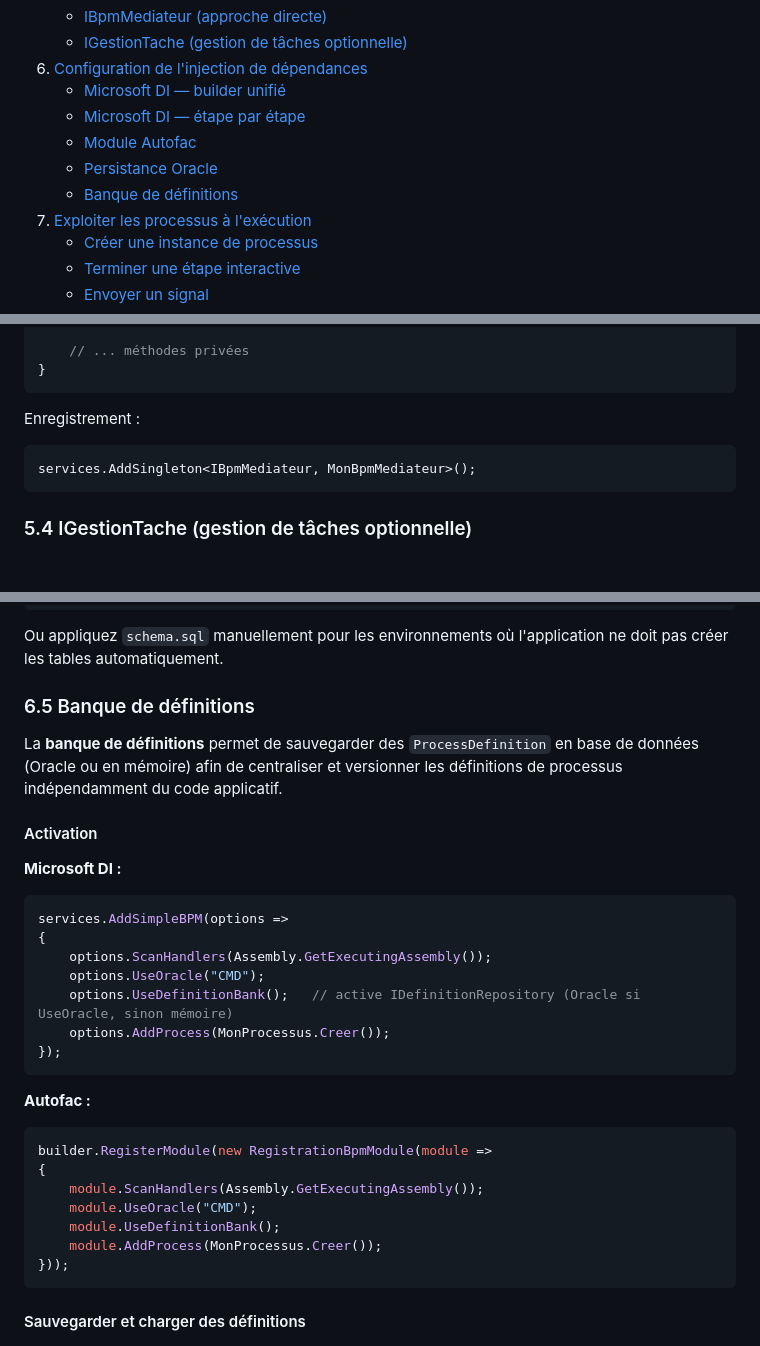
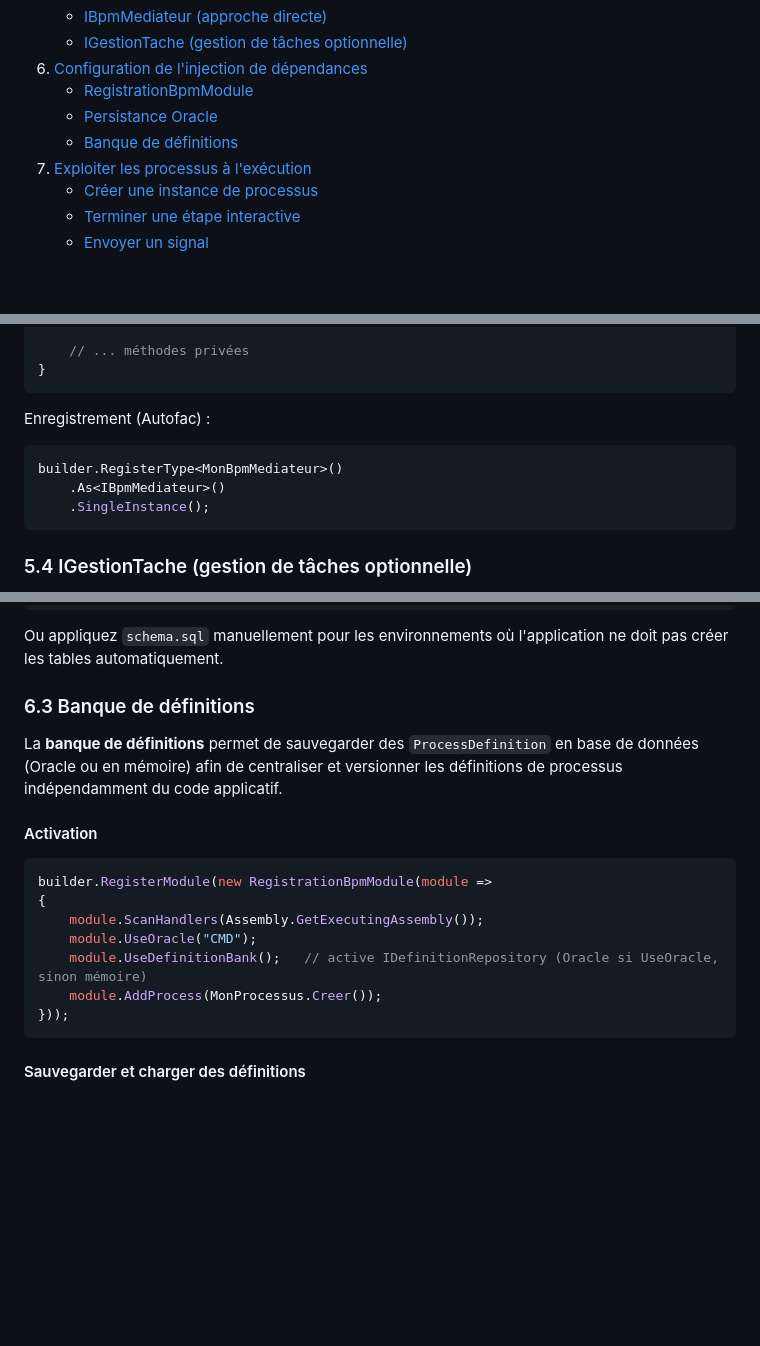
Before and after one commit to Luscar/Workflow, a Markdown page: CLIENT_GUIDE.md, 3 parts joined by grey strips. Rendered like a GitHub page; blank space fills up the shorter version.

````diff
--- a/CLIENT_GUIDE.md
+++ b/CLIENT_GUIDE.md
@@ -29,11 +29,9 @@ la configuration de l'injection de dépendances et l'exploitation des processus
    - [IBpmMediateur (approche directe)](#53-ibpmmediateur-approche-directe)
    - [IGestionTache (gestion de tâches optionnelle)](#54-igestiontache-gestion-de-tâches-optionnelle)
 6. [Configuration de l'injection de dépendances](#6-configuration-de-linjection-de-dépendances)
-   - [Microsoft DI — builder unifié](#61-microsoft-di--builder-unifié-recommandé)
-   - [Microsoft DI — étape par étape](#62-microsoft-di--étape-par-étape)
-   - [Module Autofac](#63-module-autofac)
-   - [Persistance Oracle](#64-persistance-oracle)
-   - [Banque de définitions](#65-banque-de-définitions)
+   - [RegistrationBpmModule](#61-registrationbpmmodule)
+   - [Persistance Oracle](#62-persistance-oracle)
+   - [Banque de définitions](#63-banque-de-définitions)
 7. [Exploiter les processus à l'exécution](#7-exploiter-les-processus-à-lexécution)
    - [Créer une instance de processus](#71-créer-une-instance-de-processus)
    - [Terminer une étape interactive](#72-terminer-une-étape-interactive)
@@ -578,10 +576,12 @@ public class MonBpmMediateur : IBpmMediateur
 }
 ```
 
-Enregistrement :
+Enregistrement (Autofac) :
 
 ```csharp
-services.AddSingleton<IBpmMediateur, MonBpmMediateur>();
+builder.RegisterType<MonBpmMediateur>()
+    .As<IBpmMediateur>()
+    .SingleInstance();
 ```
 
 ### 5.4 IGestionTache (gestion de tâches optionnelle)
@@ -744,32 +707,18 @@ if (repo is OracleProcessRepository oracleRepo)
 
 Ou appliquez `schema.sql` manuellement pour les environnements où l'application ne doit pas créer les tables automatiquement.
 
-### 6.5 Banque de définitions
+### 6.3 Banque de définitions
 
 La **banque de définitions** permet de sauvegarder des `ProcessDefinition` en base de données (Oracle ou en mémoire) afin de centraliser et versionner les définitions de processus indépendamment du code applicatif.
 
 #### Activation
-
-**Microsoft DI :**
-
-```csharp
-services.AddSimpleBPM(options =>
-{
-    options.ScanHandlers(Assembly.GetExecutingAssembly());
-    options.UseOracle("CMD");
-    options.UseDefinitionBank();   // active IDefinitionRepository (Oracle si UseOracle, sinon mémoire)
-    options.AddProcess(MonProcessus.Creer());
-});
-```
-
-**Autofac :**
 
 ```csharp
 builder.RegisterModule(new RegistrationBpmModule(module =>
 {
     module.ScanHandlers(Assembly.GetExecutingAssembly());
     module.UseOracle("CMD");
-    module.UseDefinitionBank();
+    module.UseDefinitionBank();   // active IDefinitionRepository (Oracle si UseOracle, sinon mémoire)
     module.AddProcess(MonProcessus.Creer());
 }));
 ```
````
Also changed, not shown: other parts of CLIENT_GUIDE.md (+33 -73 lines), ARCHITECTURE.md (+12 -27 lines).
